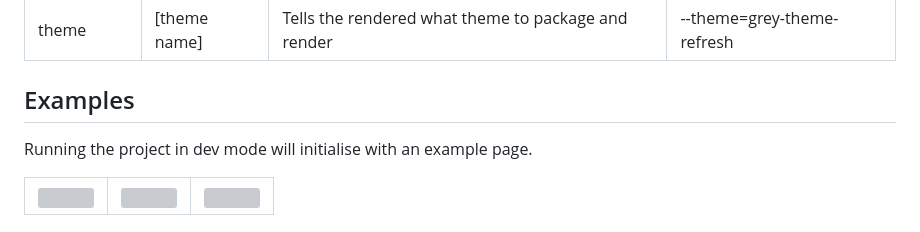
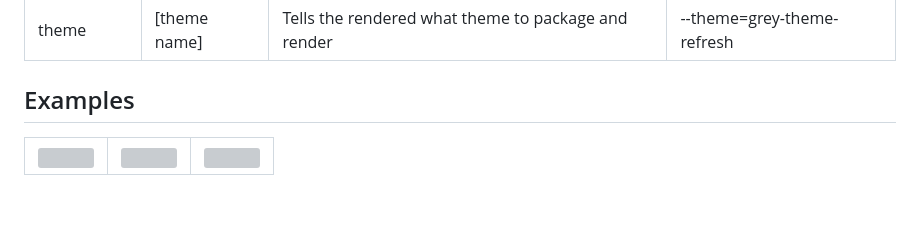
Before and after one commit to ziqni-tech/ziqni-member-widget, a Markdown page: README.md, the part around the change. GitHub-like rendering; blank space fills up the shorter version; grey boxes are pictures that could not be loaded.

```diff
--- a/README.md
+++ b/README.md
@@ -99,8 +99,6 @@ npm run jsdoc
 </table>
 
 ## Examples
-Running the project in dev mode will initialise with an example page.
-
 <table style="border:none;">
     <tr>
         <td>
```
